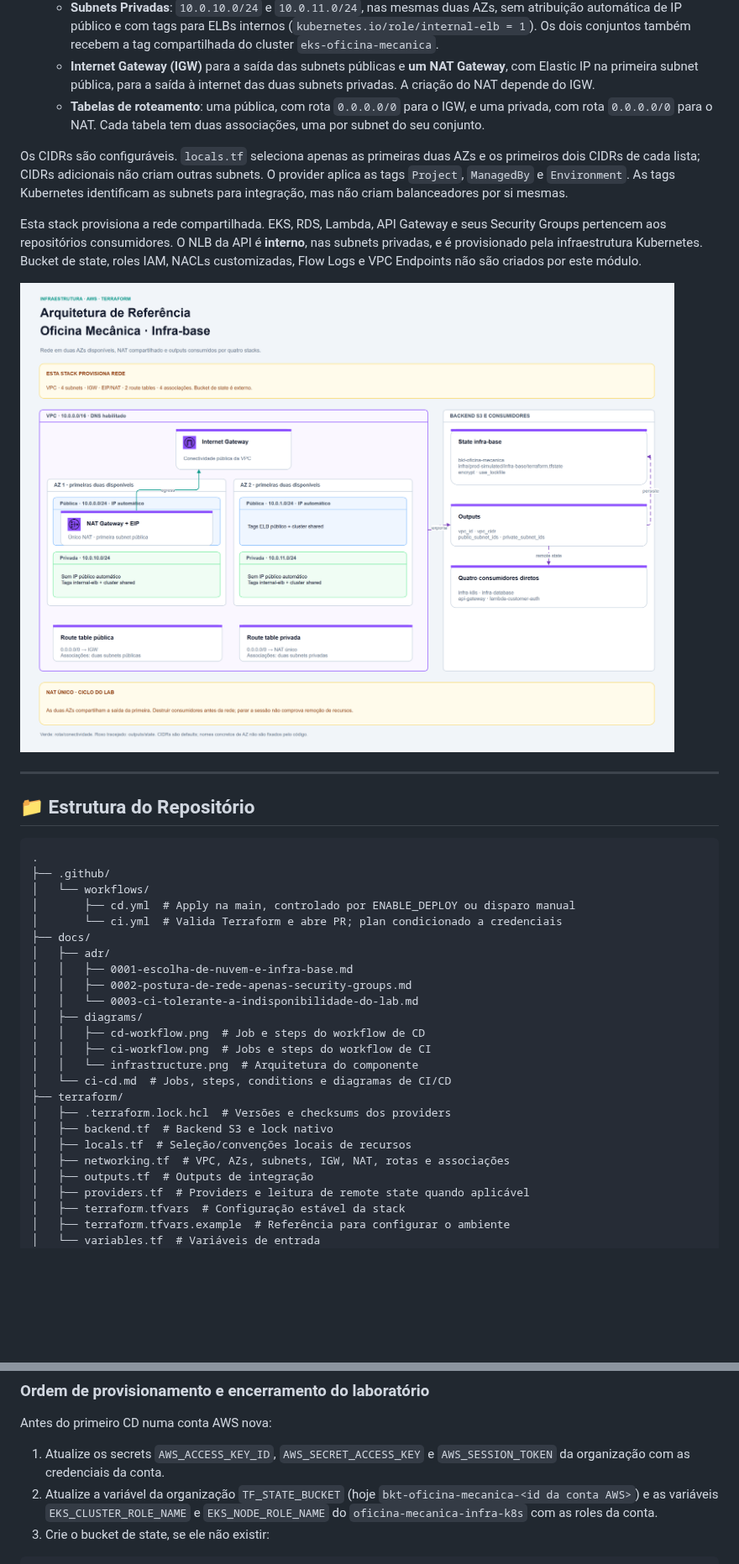
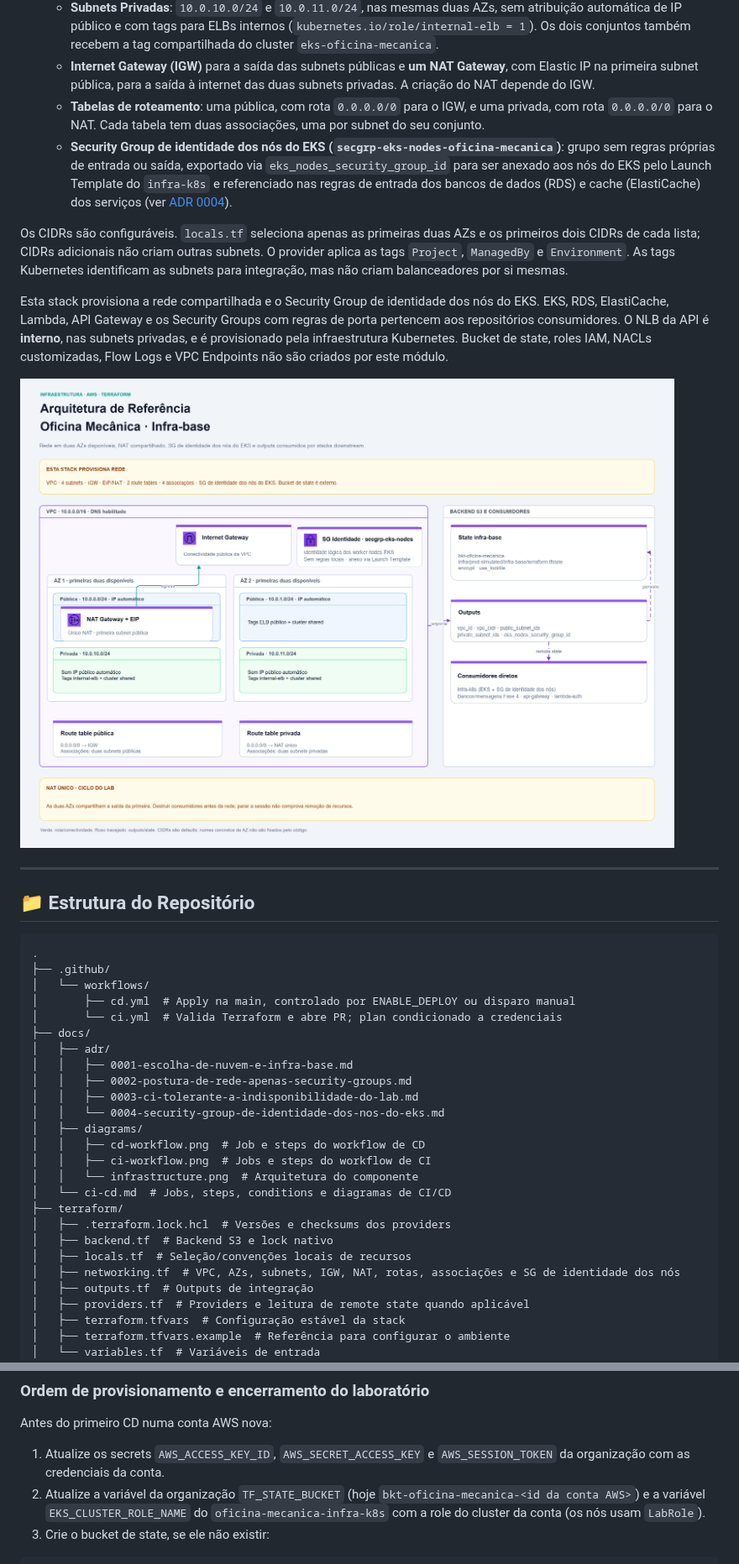
Before and after one commit to FIAP-15SOAT/oficina-mecanica-infra-base, a Markdown page: README.md, 2 parts joined by grey strips. Shown at 84% size. Rendered like a GitHub page; pictures changed too: docs/diagrams/infrastructure.png; blank space fills up the shorter version.

````diff
--- a/README.md
+++ b/README.md
@@ -28,6 +28,7 @@ A [API](https://github.com/FIAP-15SOAT/oficina-mecanica-work-order-service) é a
    - **Subnets Privadas**: `10.0.10.0/24` e `10.0.11.0/24`, nas mesmas duas AZs, sem atribuição automática de IP público e com tags para ELBs internos (`kubernetes.io/role/internal-elb = 1`). Os dois conjuntos também recebem a tag compartilhada do cluster `eks-oficina-mecanica`.
    - **Internet Gateway (IGW)** para a saída das subnets públicas e **um NAT Gateway**, com Elastic IP na primeira subnet pública, para a saída à internet das duas subnets privadas. A criação do NAT depende do IGW.
    - **Tabelas de roteamento**: uma pública, com rota `0.0.0.0/0` para o IGW, e uma privada, com rota `0.0.0.0/0` para o NAT. Cada tabela tem duas associações, uma por subnet do seu conjunto.
+   - **Security Group de identidade dos nós do EKS (`secgrp-eks-nodes-oficina-mecanica`)**: grupo sem regras próprias de entrada ou saída, exportado via `eks_nodes_security_group_id` para ser anexado aos nós do EKS pelo Launch Template do `infra-k8s` e referenciado nas regras de entrada dos bancos de dados (RDS) e cache (ElastiCache) dos serviços (ver [ADR 0004](docs/adr/0004-security-group-de-identidade-dos-nos-do-eks.md)).
 
 Os CIDRs são configuráveis. `locals.tf` seleciona apenas as primeiras duas AZs
 e os primeiros dois CIDRs de cada lista; CIDRs adicionais não criam outras
@@ -35,8 +36,9 @@ subnets. O provider aplica as tags `Project`, `ManagedBy` e `Environment`.
 As tags Kubernetes identificam as subnets para integração, mas não criam
 balanceadores por si mesmas.
 
-Esta stack provisiona a rede compartilhada. EKS, RDS, Lambda, API Gateway e seus
-Security Groups pertencem aos repositórios consumidores. O NLB da API é
+Esta stack provisiona a rede compartilhada e o Security Group de identidade dos
+nós do EKS. EKS, RDS, ElastiCache, Lambda, API Gateway e os Security Groups com
+regras de porta pertencem aos repositórios consumidores. O NLB da API é
 **interno**, nas subnets privadas, e é provisionado pela infraestrutura
 Kubernetes. Bucket de state, roles IAM, NACLs customizadas, Flow Logs e VPC
 Endpoints não são criados por este módulo.
@@ -57,7 +59,8 @@ Endpoints não são criados por este módulo.
 │   ├── adr/
 │   │   ├── 0001-escolha-de-nuvem-e-infra-base.md
 │   │   ├── 0002-postura-de-rede-apenas-security-groups.md
-│   │   └── 0003-ci-tolerante-a-indisponibilidade-do-lab.md
+│   │   ├── 0003-ci-tolerante-a-indisponibilidade-do-lab.md
+│   │   └── 0004-security-group-de-identidade-dos-nos-do-eks.md
 │   ├── diagrams/
 │   │   ├── cd-workflow.png  # Job e steps do workflow de CD
 │   │   ├── ci-workflow.png  # Jobs e steps do workflow de CI
@@ -67,7 +70,7 @@ Endpoints não são criados por este módulo.
 │   ├── .terraform.lock.hcl  # Versões e checksums dos providers
 │   ├── backend.tf  # Backend S3 e lock nativo
 │   ├── locals.tf  # Seleção/convenções locais de recursos
-│   ├── networking.tf  # VPC, AZs, subnets, IGW, NAT, rotas e associações
+│   ├── networking.tf  # VPC, AZs, subnets, IGW, NAT, rotas, associações e SG de identidade dos nós
 │   ├── outputs.tf  # Outputs de integração
 │   ├── providers.tf  # Providers e leitura de remote state quando aplicável
 │   ├── terraform.tfvars  # Configuração estável da stack
@@ -199,7 +207,7 @@ comprova permissões AWS nem o resultado de um plan.
 Antes do primeiro CD numa conta AWS nova:
 
 1. Atualize os secrets `AWS_ACCESS_KEY_ID`, `AWS_SECRET_ACCESS_KEY` e `AWS_SESSION_TOKEN` da organização com as credenciais da conta.
-2. Atualize a variável da organização `TF_STATE_BUCKET` (hoje `bkt-oficina-mecanica-<id da conta AWS>`) e as variáveis `EKS_CLUSTER_ROLE_NAME` e `EKS_NODE_ROLE_NAME` do `oficina-mecanica-infra-k8s` com as roles da conta.
+2. Atualize a variável da organização `TF_STATE_BUCKET` (hoje `bkt-oficina-mecanica-<id da conta AWS>`) e a variável `EKS_CLUSTER_ROLE_NAME` do `oficina-mecanica-infra-k8s` com a role do cluster da conta (os nós usam `LabRole`).
 3. Crie o bucket de state, se ele não existir:
 
 ```bash
````
Also changed, not shown: other parts of README.md (+10 -4 lines), docs/adr/0002-postura-de-rede-apenas-security-groups.md (+1 -1 lines), docs/adr/0004-security-group-de-identidade-dos-nos-do-eks.md (added, +51 -0 lines), 3 other files.
